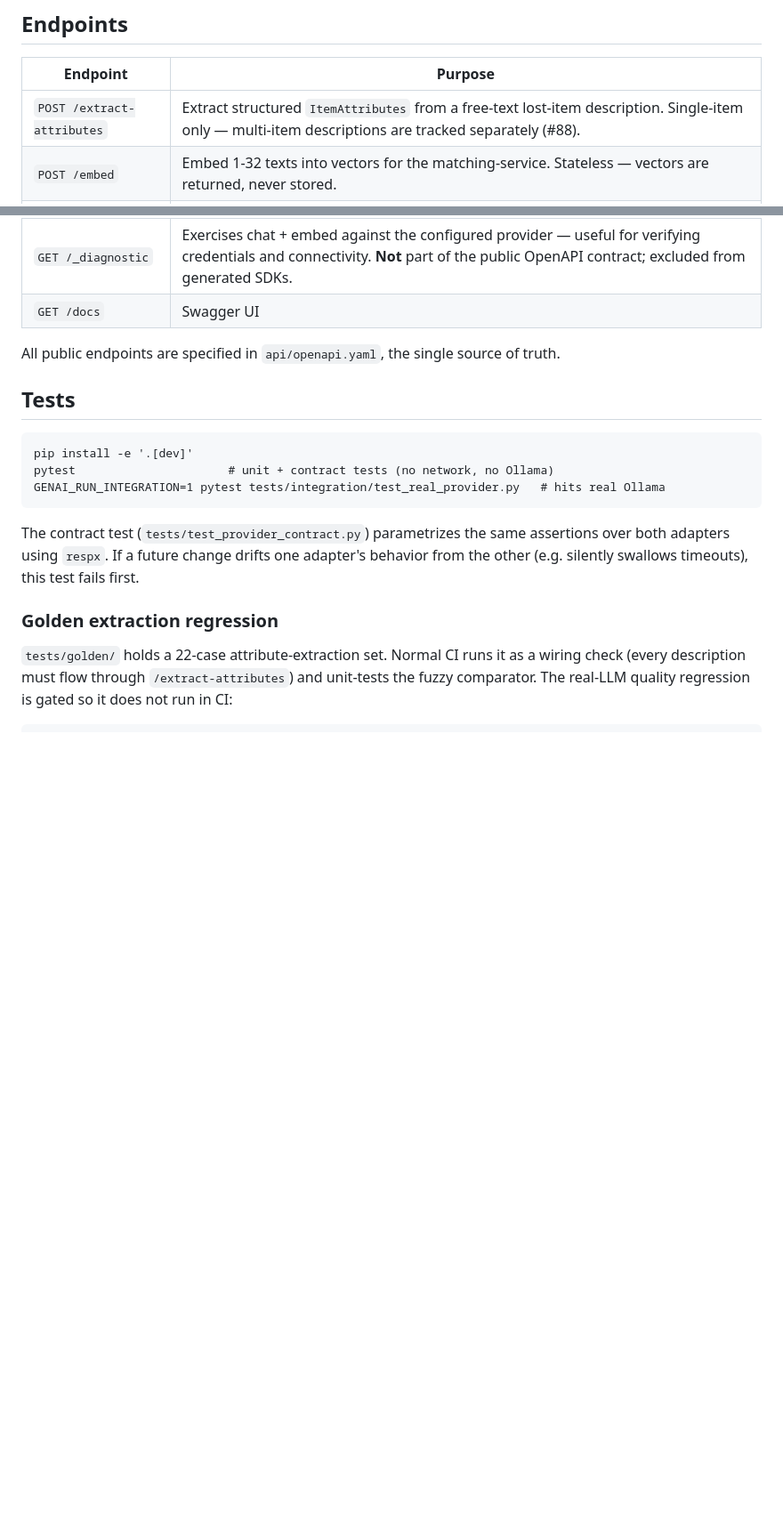
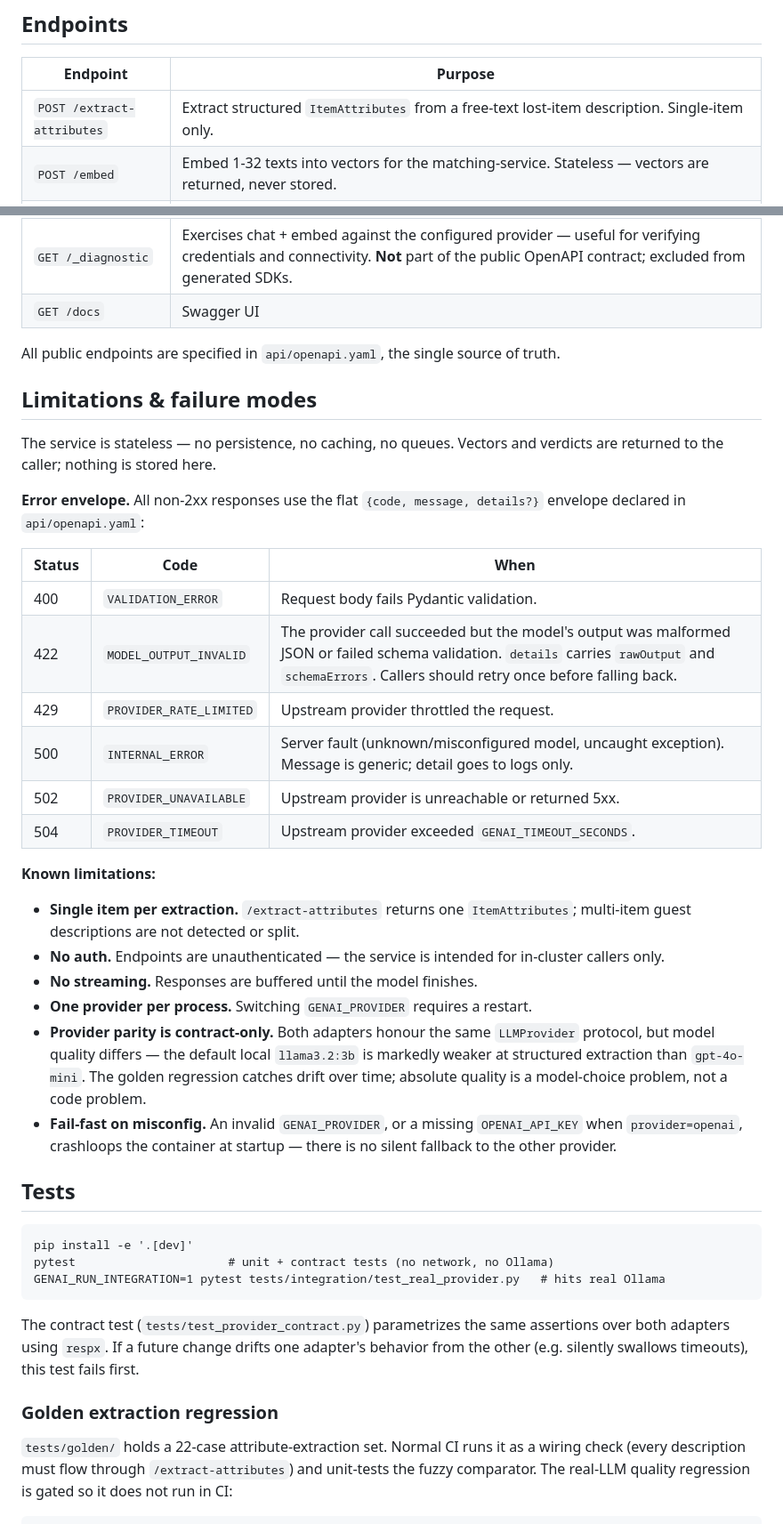
Before and after one commit to AET-DevOps26/team-chaos-monkeys, a Markdown page: services/genai-service/README.md, 2 parts joined by grey strips. Shown at 89% size. Drawn GitHub-style; blank space fills up the shorter version.

Commit message:
docs(genai): document failure modes and known limitations (#56)
Adds a "Limitations & failure modes" section to services/genai-service/README.md:
the contract error envelope keyed to api/openapi.yaml (400/422/429/500/502/504),
the stateless-ness guarantee, single-item extraction, no auth/streaming, one
provider per process, parity caveat, fail-fast on misconfig.

Closes #56. Also drops the stale (#88) cross-reference from the endpoints
table after #88 was closed as out of scope.

```diff
--- a/services/genai-service/README.md
+++ b/services/genai-service/README.md
@@ -56,7 +56,7 @@ uvicorn app.main:app --reload --port 8000
 
 | Endpoint | Purpose |
 |---|---|
-| `POST /extract-attributes` | Extract structured `ItemAttributes` from a free-text lost-item description. Single-item only — multi-item descriptions are tracked separately (#88). |
+| `POST /extract-attributes` | Extract structured `ItemAttributes` from a free-text lost-item description. Single-item only. |
 | `POST /embed` | Embed 1-32 texts into vectors for the matching-service. Stateless — vectors are returned, never stored. |
 | `POST /verify-match` | Verify and explain whether a lost report and a candidate found item are the same item. |
 | `GET /health` | Liveness probe |
@@ -64,6 +64,30 @@ uvicorn app.main:app --reload --port 8000
 | `GET /docs` | Swagger UI |
 
 All public endpoints are specified in `api/openapi.yaml`, the single source of truth.
+
+## Limitations & failure modes
+
+The service is stateless — no persistence, no caching, no queues. Vectors and verdicts are returned to the caller; nothing is stored here.
+
+**Error envelope.** All non-2xx responses use the flat `{code, message, details?}` envelope declared in `api/openapi.yaml`:
+
+| Status | Code | When |
+|---|---|---|
+| 400 | `VALIDATION_ERROR` | Request body fails Pydantic validation. |
+| 422 | `MODEL_OUTPUT_INVALID` | The provider call succeeded but the model's output was malformed JSON or failed schema validation. `details` carries `rawOutput` and `schemaErrors`. Callers should retry once before falling back. |
+| 429 | `PROVIDER_RATE_LIMITED` | Upstream provider throttled the request. |
+| 500 | `INTERNAL_ERROR` | Server fault (unknown/misconfigured model, uncaught exception). Message is generic; detail goes to logs only. |
+| 502 | `PROVIDER_UNAVAILABLE` | Upstream provider is unreachable or returned 5xx. |
+| 504 | `PROVIDER_TIMEOUT` | Upstream provider exceeded `GENAI_TIMEOUT_SECONDS`. |
+
+**Known limitations:**
+
+- **Single item per extraction.** `/extract-attributes` returns one `ItemAttributes`; multi-item guest descriptions are not detected or split.
+- **No auth.** Endpoints are unauthenticated — the service is intended for in-cluster callers only.
+- **No streaming.** Responses are buffered until the model finishes.
+- **One provider per process.** Switching `GENAI_PROVIDER` requires a restart.
+- **Provider parity is contract-only.** Both adapters honour the same `LLMProvider` protocol, but model quality differs — the default local `llama3.2:3b` is markedly weaker at structured extraction than `gpt-4o-mini`. The golden regression catches drift over time; absolute quality is a model-choice problem, not a code problem.
+- **Fail-fast on misconfig.** An invalid `GENAI_PROVIDER`, or a missing `OPENAI_API_KEY` when `provider=openai`, crashloops the container at startup — there is no silent fallback to the other provider.
 
 ## Tests
 
```
